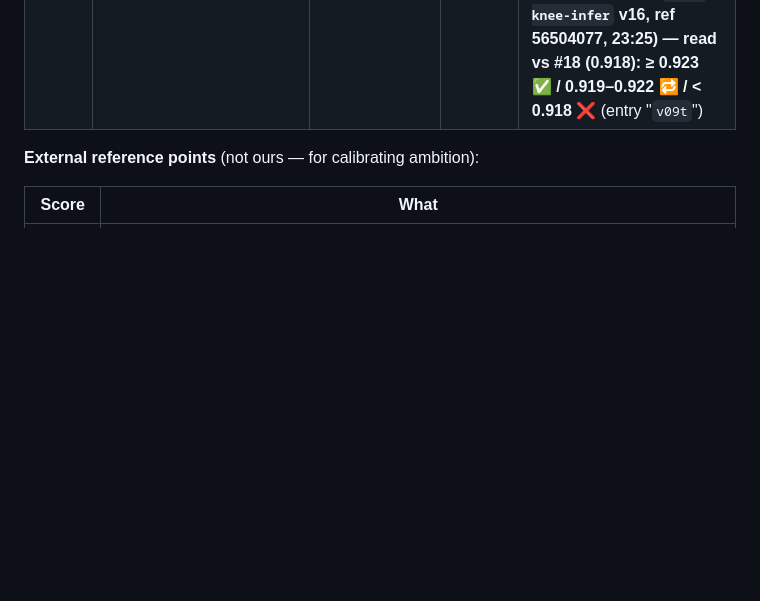
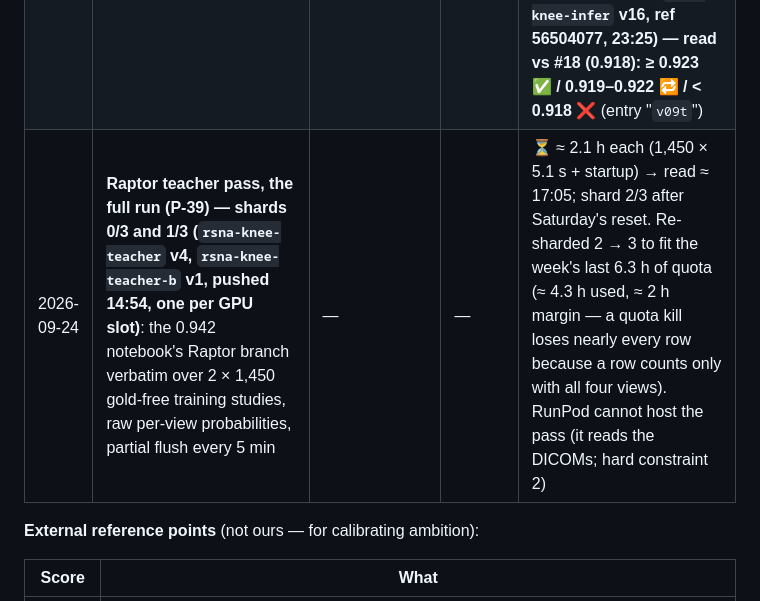
Before and after one commit to TianK003/RSNA-KneeMRI-kaggle-competition, a Markdown page: docs/experiments.md, the part around the change. GitHub-like rendering; blank space fills up the shorter version.

Commit message:
Docs: Raptor pass running as 3 shards (0/3 + 1/3 pushed 2026-09-24 14:54, ~2.1 h each, 2/3 of the table before Saturday); P-39 status, pending Scoreboard row, CLAUDE.md state + layout

```diff
--- a/docs/experiments.md
+++ b/docs/experiments.md
@@ -78,6 +78,7 @@ Judge label changes on **coverage** (does the rule fire at all, per language) an
 | 2026-09-23 | **Submission #18 — the S2 `v09a` ALONE (`rsna-knee-infer` v15, `INFER_MEMBERS=["v09a"]`; member-strength plan Task 11)** | gold-58 0.8922 (all-data SWA) | **0.918** | ✅ FINDING: one production member of ours reads 0.918 solo — above our whole 12-member blend (#11, 0.913) and inside the public stack's member range (0.90–0.928); the fold-0→LB offset (+0.02–0.03) under-predicted the all-data SWA member by ≈ 0.02. **Baseline for the Raptor-distilled retrain (P-39): ≥ 0.923 ✅ / ≤ 0.922 🔁 / < 0.918 ❌** (entry "Solo baseline #18") |
 | 2026-09-23 | **Raptor teacher pass (P-39) — `rsna-knee-teacher` v2 smoke (LIMIT 6) and v3 spike (LIMIT 100)**: the 0.942 notebook's Raptor branch verbatim over a chunk of our training studies via `RSNA_COMP_ROOT`, both T4s | — | — | ✅ FEASIBLE: v1 red (the preamble looked for `train_images`; the tree is `train_series` — traps 37) → v2 green (6/6, 62 s) → v3 **100/100 studies, 0 failed, 5.11 s/study incl. setup** → full pass 4,349 × 5.1 s ≈ **6.2 GPU-h** (one session under the 8 h guard, or 2 shards × 3.1 h in the two slots). Plausibility on the 100: Raptor vs the hard LLM teacher macro AUC 0.914; operating point more positive (Fracture mean 0.47 vs 0.15) — quantile matching handles it (entry "Raptor teacher pass") |
 | 2026-09-23 | **`v09t` (P-38 in production): the S2 `v09a` recipe (CoAtNet-1 @224, c02, window_attn, all 4,349 studies, 8 ep, SWA 5–7, `batch_studies=2, grad_accum=2, aug="light"`) trained on `TEACHER_TABLES=("selfdistill_v1",)`, mix 0.5 — its own version name; RunPod RTX 4090, 35 min (4.4 min/epoch)** | gold-58 (all 58, reported only): **SWA 0.9009** (CI95 0.867–0.929; last EMA 0.9016; epochs 0–7: 0.798 · 0.866 · 0.886 · 0.893 · 0.898 · 0.901 · 0.901 · 0.902) vs `v09a` 0.8922 → +0.0087, direction only | **0.917** (#19, read 2026-09-24 00:07) | **❌ by the pre-registered rule (< 0.918): −0.001 vs #18 (the same recipe on the LLM targets), 0.2× the 0.005 floor — self-distillation does not transfer to the production member; the fold-0 gain (`v09s` +0.011 OOF) was agreement with the LLM teacher, not truth (entry "Submission #19")**. ✅ the run: `train 4349 / val 58 studies`, `-> v09t_fold0_best.pt = SWA`; Kaggle smoke v28 green first (4 min); shipped as Dataset `rsna-knee-ckpt-v09t`; **solo submission #19 (`rsna-knee-infer` v16, ref 56504077, 23:25) — read vs #18 (0.918): ≥ 0.923 ✅ / 0.919–0.922 🔁 / < 0.918 ❌** (entry "`v09t`") |
+| 2026-09-24 | **Raptor teacher pass, the full run (P-39) — shards 0/3 and 1/3 (`rsna-knee-teacher` v4, `rsna-knee-teacher-b` v1, pushed 14:54, one per GPU slot)**: the 0.942 notebook's Raptor branch verbatim over 2 × 1,450 gold-free training studies, raw per-view probabilities, partial flush every 5 min | — | — | ⏳ ≈ 2.1 h each (1,450 × 5.1 s + startup) → read ≈ 17:05; shard 2/3 after Saturday's reset. Re-sharded 2 → 3 to fit the week's last 6.3 h of quota (≈ 4.3 h used, ≈ 2 h margin — a quota kill loses nearly every row because a row counts only with all four views). RunPod cannot host the pass (it reads the DICOMs; hard constraint 2) |
 
 **External reference points** (not ours — for calibrating ambition):
 
```
Also changed, not shown: CLAUDE.md (+3 -3 lines), docs/proposals.md (+1 -1 lines).
